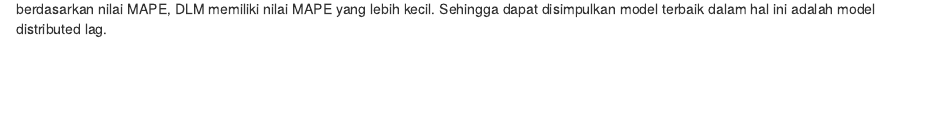
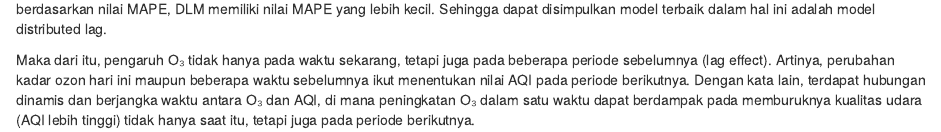
Before and after one commit to dewimuliani/mpdw, an R Markdown document (Pertemuan 3/Tugas Prak AQI.Rmd): the page in a window 1100 px wide, from 8560 px down. Rendered offline with R 4.5, knitr and Pandoc, with nearby package versions; some code elsewhere in the file could not run offline.

Commit message:
New Update

````diff
--- a/Pertemuan 3/Tugas Prak AQI.Rmd
+++ b/Pertemuan 3/Tugas Prak AQI.Rmd
@@ -257,3 +257,5 @@ legend("topleft",c("aktual", "koyck","DLM", "autoregressive"), lty=1, col=c("bla
 ```
 
 Berdasarkan plot tersebut, terlihat bahwa plot yang paling mendekati data aktualnya adalah Model Distributed Lag dan Autoregressive, namun berdasarkan nilai MAPE, DLM memiliki nilai MAPE yang lebih kecil. Sehingga dapat disimpulkan model terbaik dalam hal ini adalah model distributed lag.
+
+Maka dari itu, pengaruh O₃ tidak hanya pada waktu sekarang, tetapi juga pada beberapa periode sebelumnya (lag effect). Artinya, perubahan kadar ozon hari ini maupun beberapa waktu sebelumnya ikut menentukan nilai AQI pada periode berikutnya. Dengan kata lain, terdapat hubungan dinamis dan berjangka waktu antara O₃ dan AQI, di mana peningkatan O₃ dalam satu waktu dapat berdampak pada memburuknya kualitas udara (AQI lebih tinggi) tidak hanya saat itu, tetapi juga pada periode berikutnya.
````
